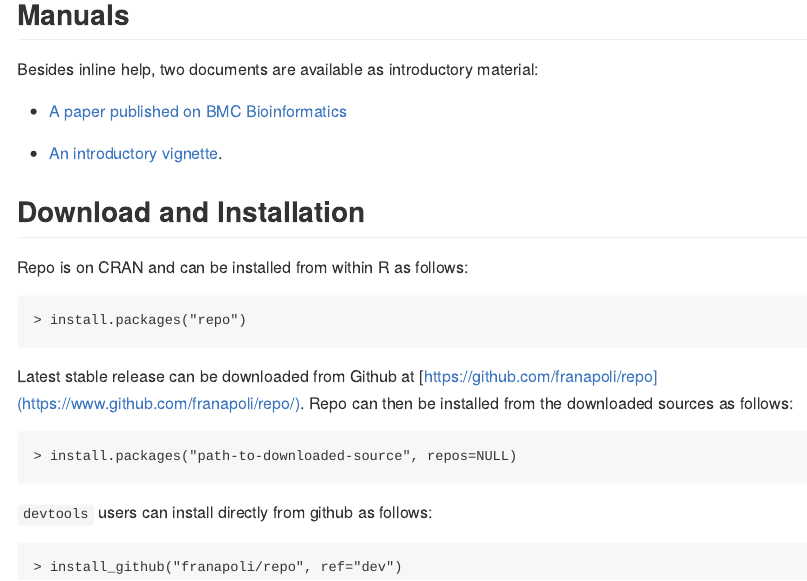
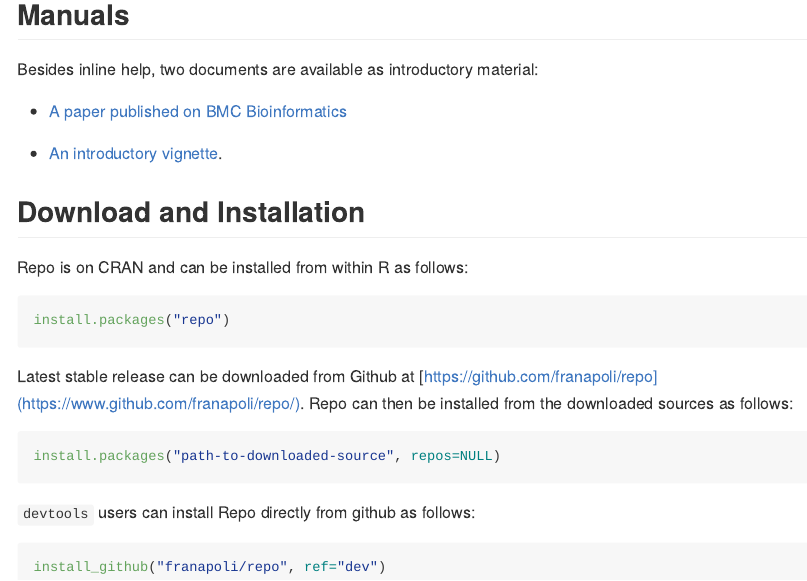
Before and after one commit to franapoli/repo, an R Markdown document (Rmd/README.Rmd): the page in a window 1100 px wide, from 2800 px down. The pictures show the output file README.md that the author committed with the source, drawn offline in the style of GitHub; badge pictures from the web are left out.

Commit message:
cosmetics in readme

````diff
--- a/Rmd/README.Rmd
+++ b/Rmd/README.Rmd
@@ -123,14 +123,20 @@ vignette](https://rawgit.com/franapoli/repo/gh-pages/index.html).
 
 Repo is on CRAN and can be installed from within R as follows:
 
-    > install.packages("repo")
+```{r, eval=F}
+install.packages("repo")
+```
 
 Latest stable release can be downloaded from Github at
 [https://github.com/franapoli/repo](https://www.github.com/franapoli/repo/).
 Repo can then be installed from the downloaded sources as follows:
 
-    > install.packages("path-to-downloaded-source", repos=NULL)
+```{r, eval=F}
+install.packages("path-to-downloaded-source", repos=NULL)
+```
 
-`devtools` users can install directly from github as follows:
+`devtools` users can install Repo directly from github as follows:
 
-    > install_github("franapoli/repo", ref="dev")
+```{r, eval=F}
+install_github("franapoli/repo", ref="dev")
+```
````
Also changed, not shown: README.md.
